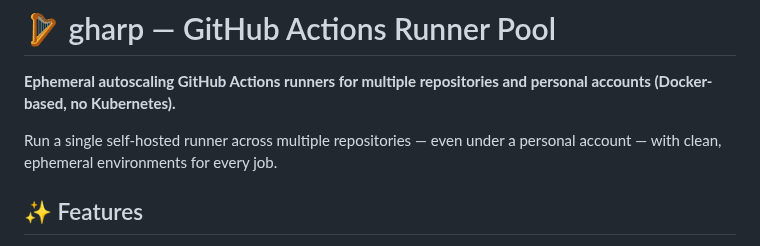
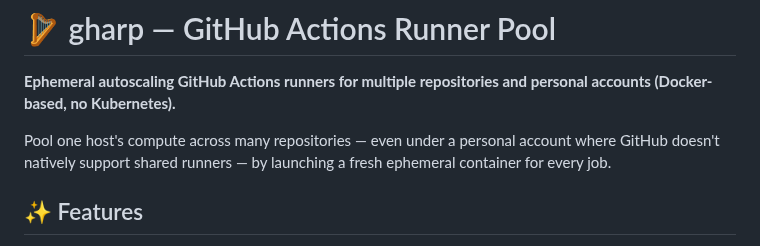
Before and after one commit to muhac/actions-runner-pool, a Markdown page: README.md, the part around the change. Drawn GitHub-style.

Commit message:
docs(README): correct intro — pool of ephemeral runners, not a single shared runner

```diff
--- a/README.md
+++ b/README.md
@@ -2,7 +2,9 @@
 
 **Ephemeral autoscaling GitHub Actions runners for multiple repositories and personal accounts (Docker-based, no Kubernetes).**
 
-Run a single self-hosted runner across multiple repositories — even under a personal account — with clean, ephemeral environments for every job.
+Pool one host's compute across many repositories — even under a personal
+account where GitHub doesn't natively support shared runners — by
+launching a fresh ephemeral container for every job.
 
 ## ✨ Features
 
```
